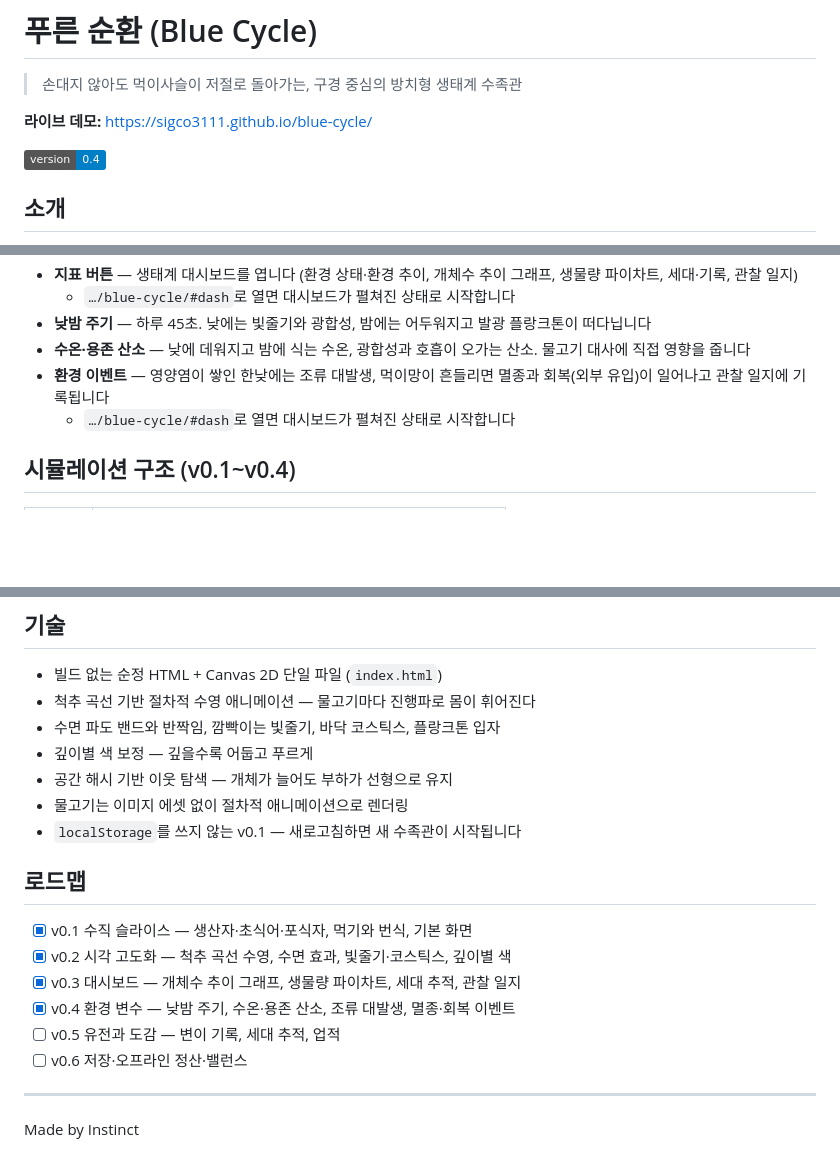
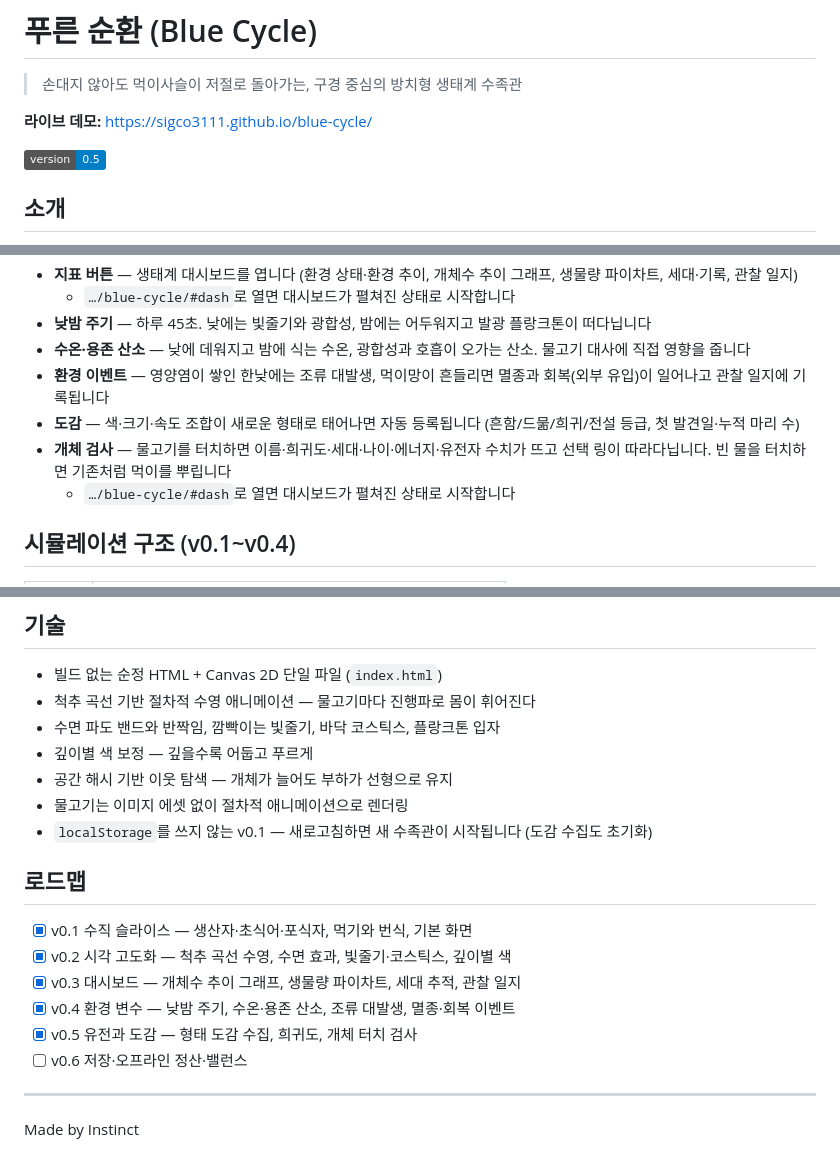
Before and after one commit to sigco3111/blue-cycle, a Markdown page: README.md, 3 parts joined by grey strips. Drawn GitHub-style; badges without logos; blank space fills up the shorter version.

Commit message:
Update version from 0.4 to 0.5 in README

```diff
--- a/README.md
+++ b/README.md
@@ -4,7 +4,7 @@
 
 **라이브 데모:** https://sigco3111.github.io/blue-cycle/
 
-![version](https://img.shields.io/badge/version-0.4-blue)
+![version](https://img.shields.io/badge/version-0.5-blue)
 
 ## 소개
 
@@ -21,6 +21,8 @@
 - **낮밤 주기** — 하루 45초. 낮에는 빛줄기와 광합성, 밤에는 어두워지고 발광 플랑크톤이 떠다닙니다
 - **수온·용존 산소** — 낮에 데워지고 밤에 식는 수온, 광합성과 호흡이 오가는 산소. 물고기 대사에 직접 영향을 줍니다
 - **환경 이벤트** — 영양염이 쌓인 한낮에는 조류 대발생, 먹이망이 흔들리면 멸종과 회복(외부 유입)이 일어나고 관찰 일지에 기록됩니다
+- **도감** — 색·크기·속도 조합이 새로운 형태로 태어나면 자동 등록됩니다 (흔함/드묾/희귀/전설 등급, 첫 발견일·누적 마리 수)
+- **개체 검사** — 물고기를 터치하면 이름·희귀도·세대·나이·에너지·유전자 수치가 뜨고 선택 링이 따라다닙니다. 빈 물을 터치하면 기존처럼 먹이를 뿌립니다
   - `…/blue-cycle/#dash`로 열면 대시보드가 펼쳐진 상태로 시작합니다
 
 ## 시뮬레이션 구조 (v0.1~v0.4)
@@ -45,7 +47,7 @@
 - 깊이별 색 보정 — 깊을수록 어둡고 푸르게
 - 공간 해시 기반 이웃 탐색 — 개체가 늘어도 부하가 선형으로 유지
 - 물고기는 이미지 에셋 없이 절차적 애니메이션으로 렌더링
-- `localStorage`를 쓰지 않는 v0.1 — 새로고침하면 새 수족관이 시작됩니다
+- `localStorage`를 쓰지 않는 v0.1 — 새로고침하면 새 수족관이 시작됩니다 (도감 수집도 초기화)
 
 ## 로드맵
 
@@ -53,7 +55,7 @@
 - [x] v0.2 시각 고도화 — 척추 곡선 수영, 수면 효과, 빛줄기·코스틱스, 깊이별 색
 - [x] v0.3 대시보드 — 개체수 추이 그래프, 생물량 파이차트, 세대 추적, 관찰 일지
 - [x] v0.4 환경 변수 — 낮밤 주기, 수온·용존 산소, 조류 대발생, 멸종·회복 이벤트
-- [ ] v0.5 유전과 도감 — 변이 기록, 세대 추적, 업적
+- [x] v0.5 유전과 도감 — 형태 도감 수집, 희귀도, 개체 터치 검사
 - [ ] v0.6 저장·오프라인 정산·밸런스
 
 ---
```
